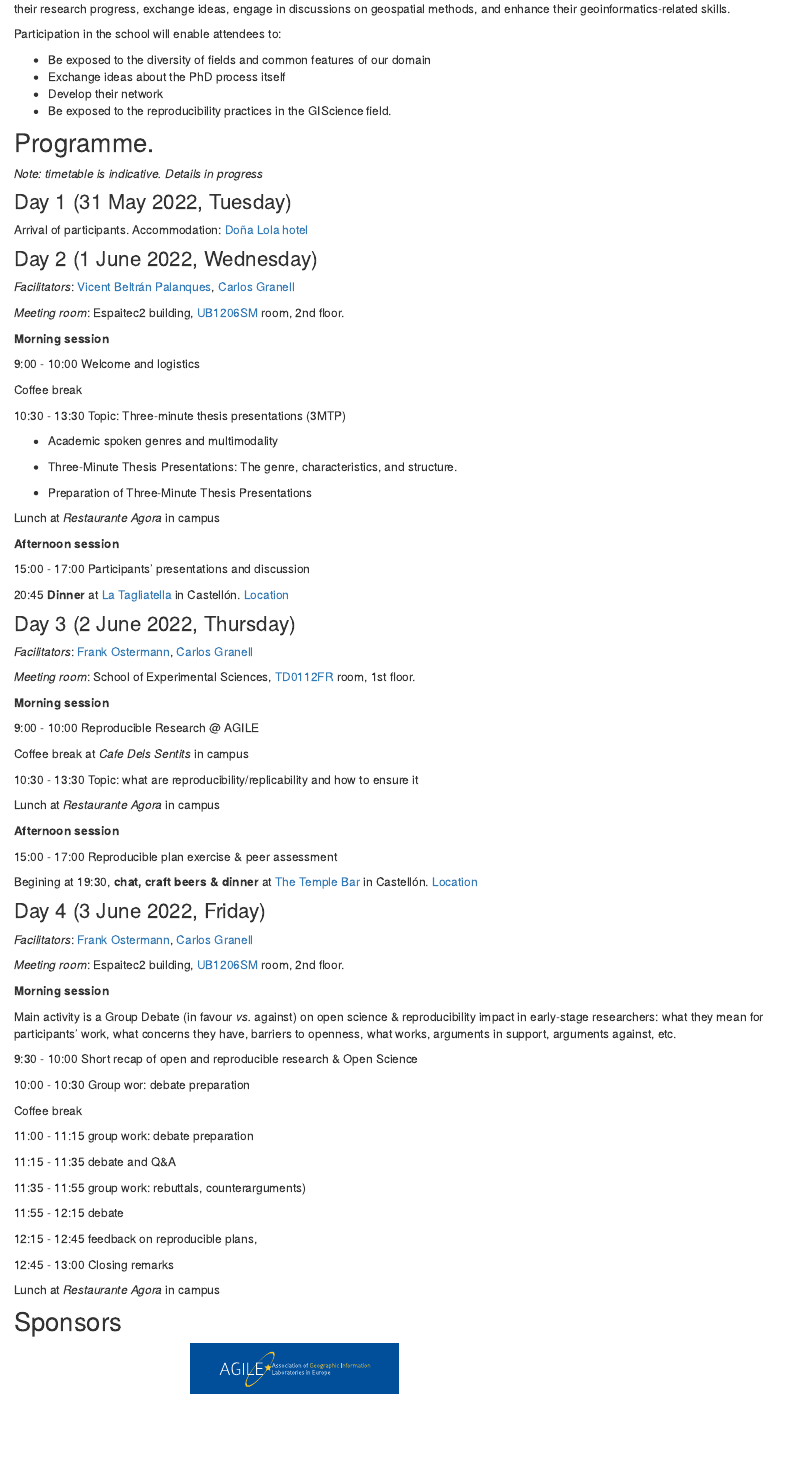
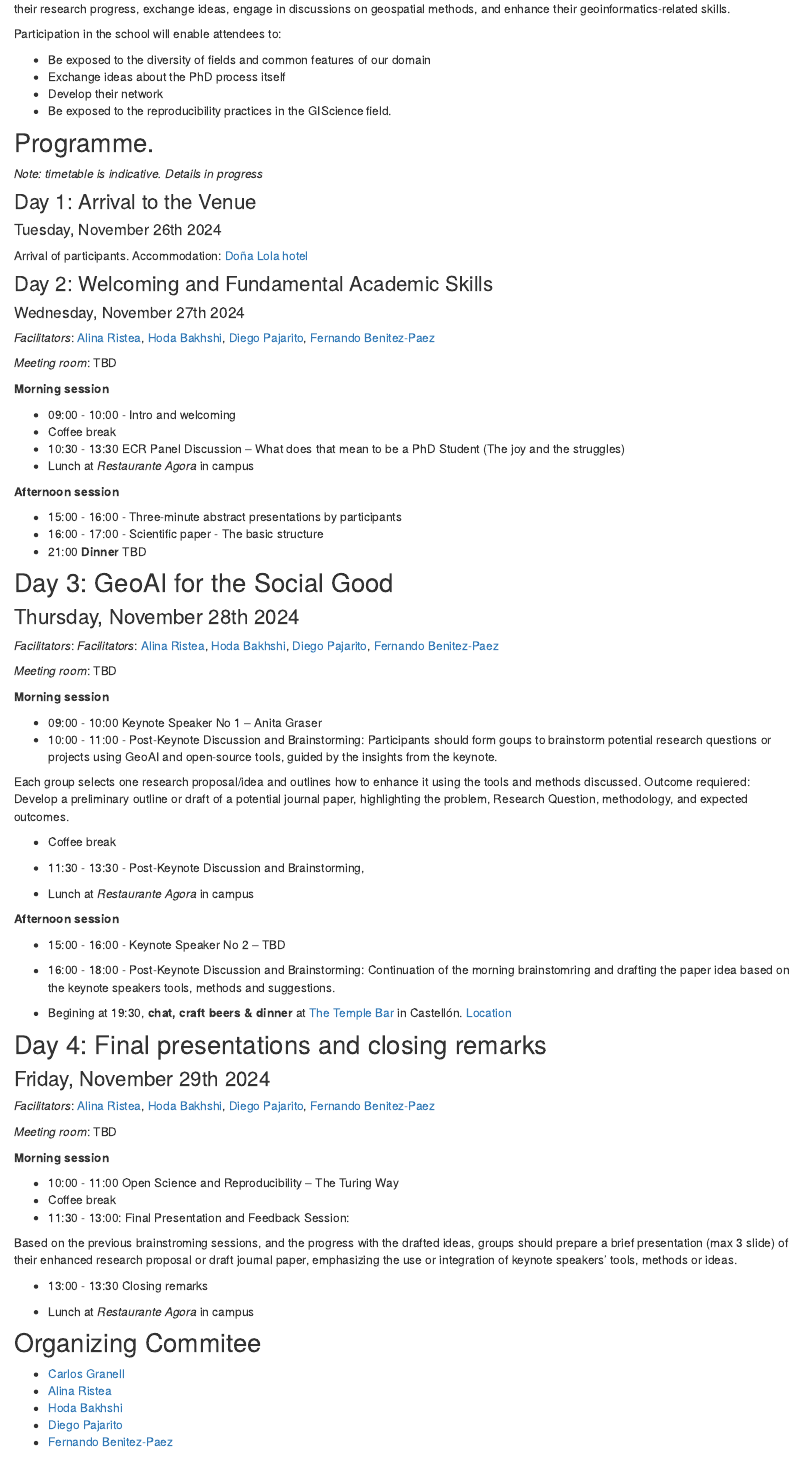
Before and after one commit to BEGIN-StAndrews/agilephdschool2024, an R Markdown document (index.Rmd): the page in a window 1100 px wide, from 880 px down. Rendered offline with R 4.5, knitr and Pandoc, with nearby package versions; drawn as R Markdown's standard HTML page in place of the format the file asks for; some code elsewhere in the file could not run offline; common packages that the code uses without loading them are loaded.

Commit message:
improvements

```diff
--- a/_site.yml
+++ b/_site.yml
@@ -1,9 +1,9 @@
 name: "agilephdschool2024"
 title: "AGILE PhD School 2024"
 description: |
-  AGILE PhD School 2024
-base_url: https://geotecinit.github.io/agilephdschool2022/
-repository_url: https://github.com/GeoTecINIT/agilephdschool2022
+  7th Edition: GeoAI for the Social Good
+base_url: https://begin-standrews.github.io/agilephdschool2024/
+repository_url: https://github.com/BEGIN-StAndrews/agilephdschool2024
 output_dir: "docs"
 creative_commons: CC BY
 theme: assets/theme-phdschool.css
--- a/index.Rmd
+++ b/index.Rmd
@@ -35,7 +35,7 @@ The AGILE PhD school is designed to connect PhD students from various countries.
 Participation in the school will enable attendees to:
 
 -   Be exposed to the diversity of fields and common features of our domain
--   Exchange ideas about the PhD process itself\
+-   Exchange ideas about the PhD process itself
 -   Develop their network
 -   Be exposed to the reproducibility practices in the GIScience field.
 
@@ -43,92 +43,89 @@ Participation in the school will enable attendees to:
 
 *Note: timetable is indicative. Details in progress*
 
-### Day 1 (31 May 2022, Tuesday)
+### Day 1: Arrival to the Venue
+#### Tuesday, November 26th 2024
 
 Arrival of participants. Accommodation: [Doña Lola hotel](http://www.hoteldonalola.com/)
 
-### Day 2 (1 June 2022, Wednesday)
+### Day 2: Welcoming and Fundamental Academic Skills
+#### Wednesday, November 27th 2024
 
-*Facilitators*: [Vicent Beltrán Palanques](http://www.grape.uji.es/wordpress/language/en/vicent-beltran-palanques/), [Carlos Granell](http://carlosgranell.eu/)
+*Facilitators*: [Alina Ristea](https://www.linkedin.com/in/risteaalina), [Hoda Bakhshi](https://www.linkedin.com/in/hoda-bakhshi-999a1a33/), [Diego Pajarito](https://www.linkedin.com/in/diego-pajarito-grajales-26277232/), [Fernando Benitez-Paez](https://www.linkedin.com/in/mfbenitezp/)
 
-*Meeting room*: Espaitec2 building, [UB1206SM](http://smart.uji.es/index.php?room=UB1206SM) room, 2nd floor.
+*Meeting room*: TBD
 
 **Morning session**
 
-9:00 - 10:00 Welcome and logistics
-
-Coffee break
-
-10:30 - 13:30 Topic: Three-minute thesis presentations (3MTP)
-
--   Academic spoken genres and multimodality
-
--   Three-Minute Thesis Presentations: The genre, characteristics, and structure.
-
--   Preparation of Three-Minute Thesis Presentations
-
-Lunch at *Restaurante Agora* in campus
+- 09:00 - 10:00 - Intro and welcoming
+- Coffee break
+- 10:30 - 13:30 ECR Panel Discussion – What does that mean to be a PhD Student (The joy and the struggles)
+- Lunch at *Restaurante Agora* in campus
 
 **Afternoon session**
 
-15:00 - 17:00 Participants' presentations and discussion
+- 15:00 - 16:00 - Three-minute abstract presentations by participants
+- 16:00 - 17:00 - Scientific paper - The basic structure
+- 21:00  **Dinner** TBD
 
-20:45 **Dinner** at [La Tagliatella](https://www.latagliatella.es/restaurantes/castellon/castellon) in Castellón. [Location](https://www.google.es/maps/place/Restaurante+La+Tagliatella+%7C+Castell%C3%B3n+de+la+Plana/@39.9827341,-0.0327887,17z/data=!3m1!4b1!4m5!3m4!1s0xd5fffd5d85a58cd:0xaa3bd611c1e568cd!8m2!3d39.9827341!4d-0.0327887)
+## Day 3: GeoAI for the Social Good
+### Thursday, November 28th 2024
 
-### Day 3 (2 June 2022, Thursday)
+*Facilitators*: *Facilitators*: [Alina Ristea](https://www.linkedin.com/in/risteaalina), [Hoda Bakhshi](https://www.linkedin.com/in/hoda-bakhshi-999a1a33/), [Diego Pajarito](https://www.linkedin.com/in/diego-pajarito-grajales-26277232/), [Fernando Benitez-Paez](https://www.linkedin.com/in/mfbenitezp/)
 
-*Facilitators*: [Frank Ostermann](https://research.utwente.nl/en/persons/frank-ostermann), [Carlos Granell](http://carlosgranell.eu/)
-
-*Meeting room*: School of Experimental Sciences, [TD0112FR](http://smart.uji.es/index.php?room=TD0112FR) room, 1st floor.
+*Meeting room*: TBD
 
 **Morning session**
 
-9:00 - 10:00 Reproducible Research \@ AGILE
+- 09:00 - 10:00 Keynote Speaker No 1 – Anita Graser
+- 10:00 - 11:00 - Post-Keynote Discussion and Brainstorming: Participants should form goups to brainstorm potential research questions or projects using GeoAI and open-source tools, guided by the insights from the keynote.
 
-Coffee break at *Cafe Dels Sentits* in campus
+Each group selects one research proposal/idea and outlines how to enhance it using the tools and methods discussed.
+Outcome requiered: Develop a preliminary outline or draft of a potential journal paper, highlighting the problem, Research Question, methodology, and expected outcomes.
 
-10:30 - 13:30 Topic: what are reproducibility/replicability and how to ensure it
+- Coffee break
 
-Lunch at *Restaurante Agora* in campus
+- 11:30 - 13:30 - Post-Keynote Discussion and Brainstorming,
+
+- Lunch at *Restaurante Agora* in campus
 
 **Afternoon session**
 
-15:00 - 17:00 Reproducible plan exercise & peer assessment
+- 15:00 - 16:00 - Keynote Speaker No 2 – TBD
 
-Begining at 19:30,  **chat, craft beers & dinner** at [The Temple Bar](https://www.thetemplebarcastellon.com/) in Castellón. [Location](https://www.google.es/maps/place/Temple+Smash+Burger/@39.9860844,-0.0330139,17z/data=!3m1!4b1!4m5!3m4!1s0xd5fffd6d25bbd95:0x7eca84b89ede24dc!8m2!3d39.9860803!4d-0.0308252)
+- 16:00 - 18:00 - Post-Keynote Discussion and Brainstorming: Continuation of the morning brainstomring and drafting the paper idea based on the keynote speakers tools, methods and suggestions.
 
-### Day 4 (3 June 2022, Friday)
+- Begining at 19:30,  **chat, craft beers & dinner** at [The Temple Bar](https://www.thetemplebarcastellon.com/) in Castellón. [Location](https://www.google.es/maps/place/Temple+Smash+Burger/@39.9860844,-0.0330139,17z/data=!3m1!4b1!4m5!3m4!1s0xd5fffd6d25bbd95:0x7eca84b89ede24dc!8m2!3d39.9860803!4d-0.0308252)
 
-*Facilitators*: [Frank Ostermann](https://research.utwente.nl/en/persons/frank-ostermann), [Carlos Granell](http://carlosgranell.eu/)
 
-*Meeting room*: Espaitec2 building, [UB1206SM](http://smart.uji.es/index.php?room=UB1206SM) room, 2nd floor.
+## Day 4: Final presentations and closing remarks
+### Friday, November 29th 2024
+
+*Facilitators*: [Alina Ristea](https://www.linkedin.com/in/risteaalina), [Hoda Bakhshi](https://www.linkedin.com/in/hoda-bakhshi-999a1a33/), [Diego Pajarito](https://www.linkedin.com/in/diego-pajarito-grajales-26277232/), [Fernando Benitez-Paez](https://www.linkedin.com/in/mfbenitezp/)
+
+*Meeting room*: TBD
 
 **Morning session**
 
-Main activity is a Group Debate (in favour _vs._ against) on open science & reproducibility impact in early-stage researchers: what they mean for participants' work, what concerns they have, barriers to openness, what works, arguments in support, arguments against, etc.
+- 10:00 - 11:00 Open Science and Reproducibility – The Turing Way
+- Coffee break
+- 11:30 - 13:00: Final Presentation and Feedback Session:
 
-9:30 - 10:00 Short recap of open and reproducible research & Open Science
+Based on the previous brainstroming sessions, and the progress with the drafted ideas, groups should prepare a brief presentation (max 3 slide) of their enhanced research proposal or draft journal paper, emphasizing the use or integration of keynote speakers' tools, methods or ideas.
 
-10:00 - 10:30 Group wor: debate preparation
+- 13:00 - 13:30 Closing remarks
 
-Coffee break
+- Lunch at *Restaurante Agora* in campus
 
-11:00 - 11:15 group work: debate preparation
+## Organizing Commitee
 
-11:15 - 11:35 debate and Q&A
-
-11:35 - 11:55 group work: rebuttals, counterarguments)
-
-11:55 - 12:15 debate
-
-12:15 - 12:45 feedback on reproducible plans,
-
-12:45 - 13:00 Closing remarks
-
-Lunch at *Restaurante Agora* in campus
+- [Carlos Granell](http://carlosgranell.eu/)
+- [Alina Ristea](https://www.linkedin.com/in/risteaalina)
+- [Hoda Bakhshi](https://www.linkedin.com/in/hoda-bakhshi-999a1a33/)
+- [Diego Pajarito](https://www.linkedin.com/in/diego-pajarito-grajales-26277232/)
+- [Fernando Benitez-Paez](https://www.linkedin.com/in/mfbenitezp/)
 
 ## Sponsors
-
 
 <style>
   .logo-grid {
```
Also changed, not shown: docs/search.json, index.Rmd (2 more changed lines), 3 other files.
